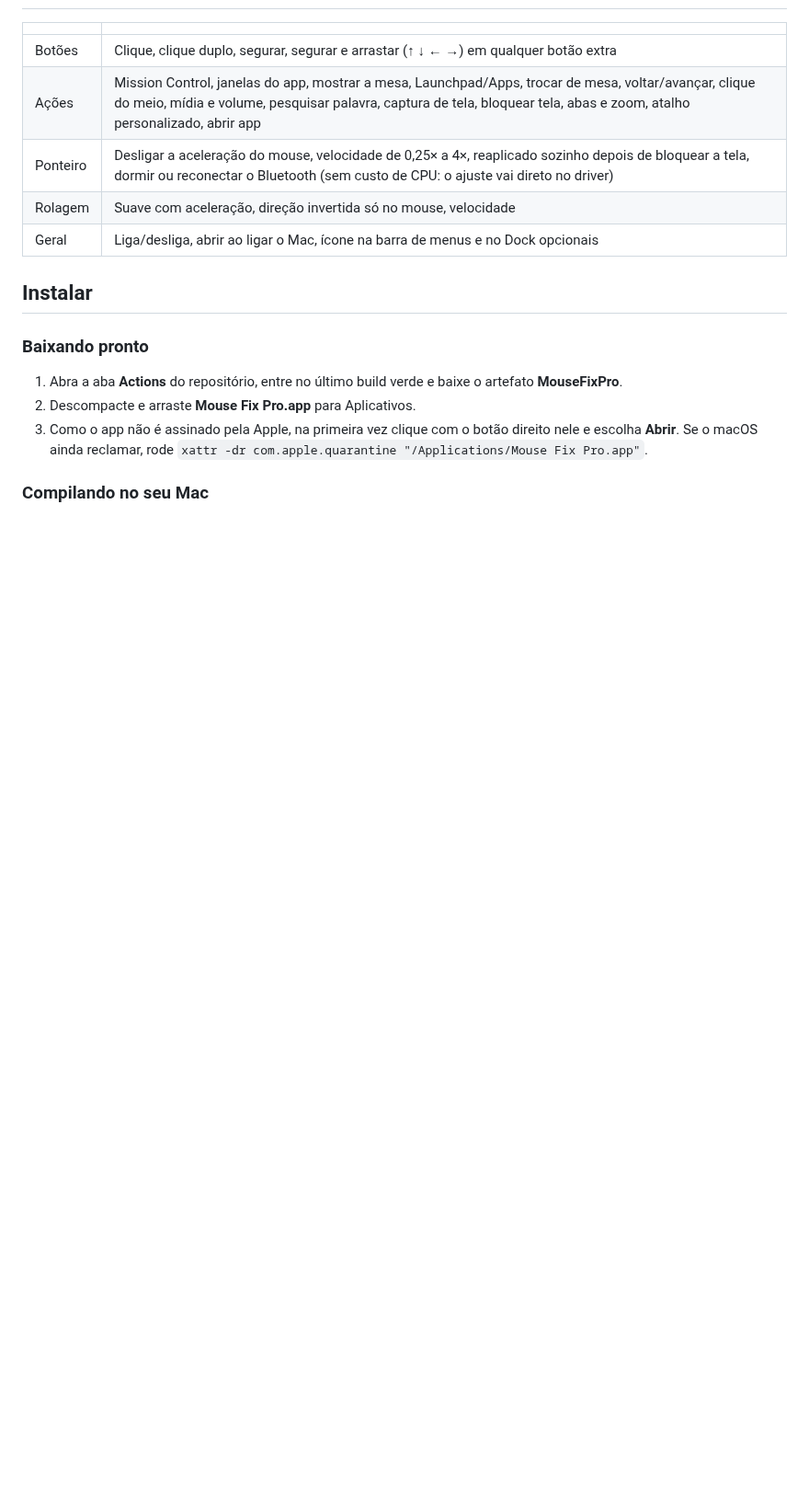
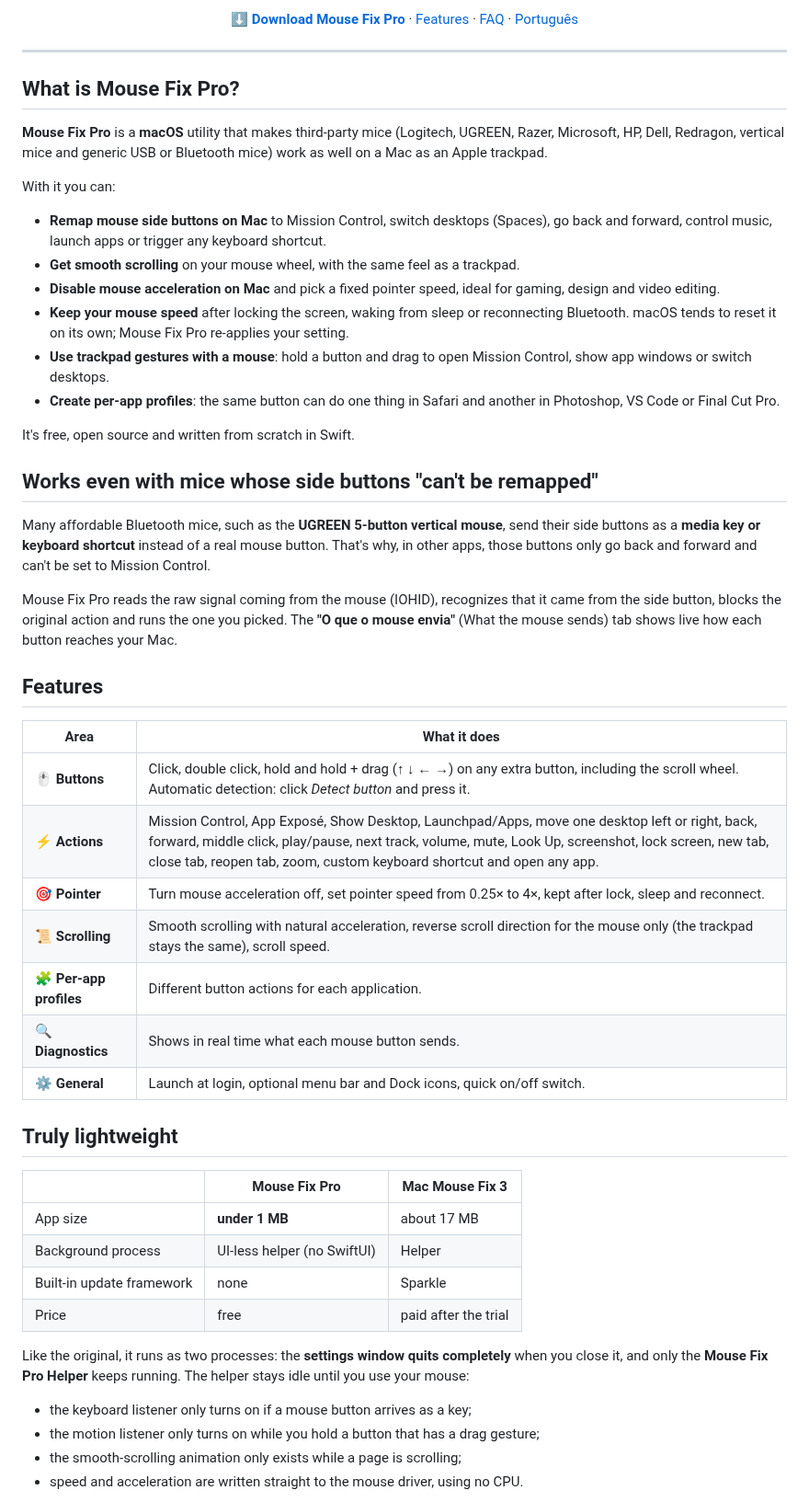
Before and after one commit to Anglersondev/Mouse-Fix-Pro-MAC, a Markdown page: README.md, the part around one of its changes. Shown at 92% size. Drawn GitHub-style; blank space fills up the shorter version.

```diff
--- a/README.md
+++ b/README.md
@@ -13,19 +15,56 @@ Utilitário leve para macOS que deixa qualquer mouse tão bom quanto um trackpad
 
-| | |
+[**⬇️ Download Mouse Fix Pro**](https://github.com/Anglersondev/Mouse-Fix-Pro-MAC/releases/latest) · [Features](#features) · [FAQ](#faq) · [Português](README.pt-BR.md)
+
+</div>
+
+---
+
+## What is Mouse Fix Pro?
+
+**Mouse Fix Pro** is a **macOS** utility that makes third-party mice (Logitech, UGREEN, Razer, Microsoft, HP, Dell, Redragon, vertical mice and generic USB or Bluetooth mice) work as well on a Mac as an Apple trackpad.
+
+With it you can:
+
+- **Remap mouse side buttons on Mac** to Mission Control, switch desktops (Spaces), go back and forward, control music, launch apps or trigger any keyboard shortcut.
+- **Get smooth scrolling** on your mouse wheel, with the same feel as a trackpad.
+- **Disable mouse acceleration on Mac** and pick a fixed pointer speed, ideal for gaming, design and video editing.
+- **Keep your mouse speed** after locking the screen, waking from sleep or reconnecting Bluetooth. macOS tends to reset it on its own; Mouse Fix Pro re-applies your setting.
+- **Use trackpad gestures with a mouse**: hold a button and drag to open Mission Control, show app windows or switch desktops.
+- **Create per-app profiles**: the same button can do one thing in Safari and another in Photoshop, VS Code or Final Cut Pro.
+
+It's free, open source and written from scratch in Swift.
+
+## Works even with mice whose side buttons "can't be remapped"
+
+Many affordable Bluetooth mice, such as the **UGREEN 5-button vertical mouse**, send their side buttons as a **media key or keyboard shortcut** instead of a real mouse button. That's why, in other apps, those buttons only go back and forward and can't be set to Mission Control.
+
+Mouse Fix Pro reads the raw signal coming from the mouse (IOHID), recognizes that it came from the side button, blocks the original action and runs the one you picked. The **"O que o mouse envia"** (What the mouse sends) tab shows live how each button reaches your Mac.
+
+## Features
+
+| Area | What it does |
 |---|---|
-| Botões | Clique, clique duplo, segurar, segurar e arrastar (↑ ↓ ← →) em qualquer botão extra |
-| Ações | Mission Control, janelas do app, mostrar a mesa, Launchpad/Apps, trocar de mesa, voltar/avançar, clique do meio, mídia e volume, pesquisar palavra, captura de tela, bloquear tela, abas e zoom, atalho personalizado, abrir app |
-| Ponteiro | Desligar a aceleração do mouse, velocidade de 0,25× a 4×, reaplicado sozinho depois de bloquear a tela, dormir ou reconectar o Bluetooth (sem custo de CPU: o ajuste vai direto no driver) |
-| Rolagem | Suave com aceleração, direção invertida só no mouse, velocidade |
-| Geral | Liga/desliga, abrir ao ligar o Mac, ícone na barra de menus e no Dock opcionais |
+| 🖱️ **Buttons** | Click, double click, hold and hold + drag (↑ ↓ ← →) on any extra button, including the scroll wheel. Automatic detection: click *Detect button* and press it. |
+| ⚡ **Actions** | Mission Control, App Exposé, Show Desktop, Launchpad/Apps, move one desktop left or right, back, forward, middle click, play/pause, next track, volume, mute, Look Up, screenshot, lock screen, new tab, close tab, reopen tab, zoom, custom keyboard shortcut and open any app. |
+| 🎯 **Pointer** | Turn mouse acceleration off, set pointer speed from 0.25× to 4×, kept after lock, sleep and reconnect. |
+| 📜 **Scrolling** | Smooth scrolling with natural acceleration, reverse scroll direction for the mouse only (the trackpad stays the same), scroll speed. |
+| 🧩 **Per-app profiles** | Different button actions for each application. |
+| 🔍 **Diagnostics** | Shows in real time what each mouse button sends. |
+| ⚙️ **General** | Launch at login, optional menu bar and Dock icons, quick on/off switch. |
 
-## Instalar
+## Truly lightweight
 
-### Baixando pronto
+| | Mouse Fix Pro | Mac Mouse Fix 3 |
+|---|---|---|
+| App size | **under 1 MB** | about 17 MB |
+| Background process | UI-less helper (no SwiftUI) | Helper |
+| Built-in update framework | none | Sparkle |
+| Price | free | paid after the trial |
 
-1. Abra a aba **Actions** do repositório, entre no último build verde e baixe o artefato **MouseFixPro**.
-2. Descompacte e arraste **Mouse Fix Pro.app** para Aplicativos.
-3. Como o app não é assinado pela Apple, na primeira vez clique com o botão direito nele e escolha **Abrir**. Se o macOS ainda reclamar, rode `xattr -dr com.apple.quarantine "/Applications/Mouse Fix Pro.app"`.
+Like the original, it runs as two processes: the **settings window quits completely** when you close it, and only the **Mouse Fix Pro Helper** keeps running. The helper stays idle until you use your mouse:
 
-### Compilando no seu Mac
+- the keyboard listener only turns on if a mouse button arrives as a key;
+- the motion listener only turns on while you hold a button that has a drag gesture;
+- the smooth-scrolling animation only exists while a page is scrolling;
+- speed and acceleration are written straight to the mouse driver, using no CPU.
 
```
Also changed, not shown: other parts of README.md (+107 -34 lines), README.pt-BR.md (added, +184 -0 lines), docs/icon.png (added), 2 other files.
